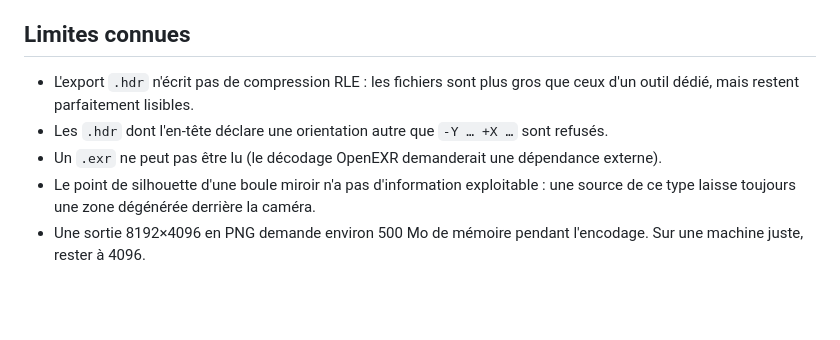
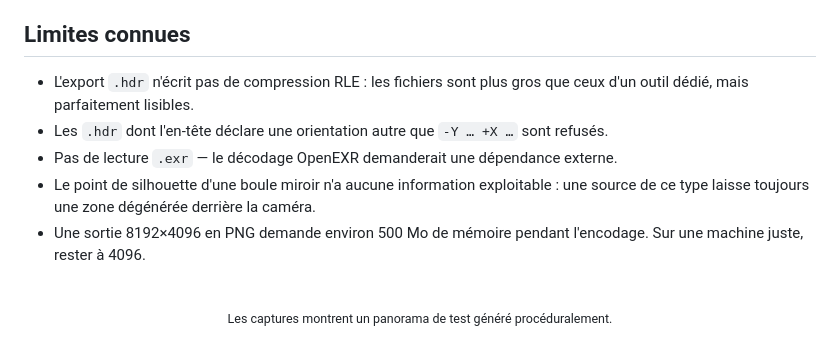
Before and after one commit to alxandrb/Probe, a Markdown page: README.md, the part around one of its changes. Rendered like a GitHub page; blank space fills up the shorter version.

```diff
--- a/README.md
+++ b/README.md
@@ -79,7 +147,13 @@ Les mipmaps de la source sont générées quand le pilote l'accepte, ce qui évi
 ## Limites connues
 
-- L'export `.hdr` n'écrit pas de compression RLE : les fichiers sont plus gros que ceux d'un outil dédié, mais restent parfaitement lisibles.
+- L'export `.hdr` n'écrit pas de compression RLE : les fichiers sont plus gros que ceux d'un outil dédié, mais parfaitement lisibles.
 - Les `.hdr` dont l'en-tête déclare une orientation autre que `-Y … +X …` sont refusés.
-- Un `.exr` ne peut pas être lu (le décodage OpenEXR demanderait une dépendance externe).
-- Le point de silhouette d'une boule miroir n'a pas d'information exploitable : une source de ce type laisse toujours une zone dégénérée derrière la caméra.
+- Pas de lecture `.exr` — le décodage OpenEXR demanderait une dépendance externe.
+- Le point de silhouette d'une boule miroir n'a aucune information exploitable : une source de ce type laisse toujours une zone dégénérée derrière la caméra.
 - Une sortie 8192×4096 en PNG demande environ 500 Mo de mémoire pendant l'encodage. Sur une machine juste, rester à 4096.
+
+<br>
+
+<div align="center">
+<sub>Les captures montrent un panorama de test généré procéduralement.</sub>
+</div>
```
Also changed, not shown: other parts of README.md (+104 -36 lines), ui-export.png (added), ui-faces.png (added), ui-latlong.png (added), ui-vue360.png (added), 1 other file.
